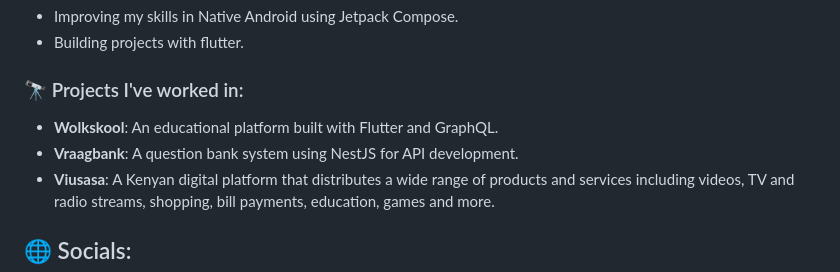
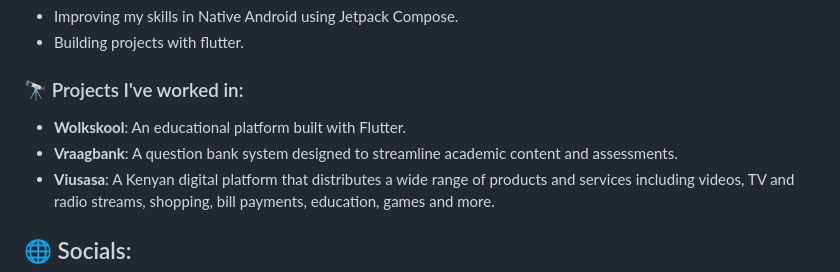
Before and after one commit to Stanely254/Stanely254, a Markdown page: README.md, the part around the change. GitHub-like rendering.

```diff
--- a/README.md
+++ b/README.md
@@ -7,8 +7,8 @@ Hi I'm Stanley, a Software engineer <img src="https://media.giphy.com/media/WUlp
 - Building projects with flutter.
 
 ### 🔭 Projects I've worked in:
-- **Wolkskool**: An educational platform built with Flutter and GraphQL.
-- **Vraagbank**: A question bank system using NestJS for API development.
+- **Wolkskool**: An educational platform built with Flutter.
+- **Vraagbank**:  A question bank system designed to streamline academic content and assessments.
 - **Viusasa**: A Kenyan digital platform that distributes a wide range of products and services including videos, TV and radio streams, shopping, bill payments, education, games and more.
 
 ## 🌐 Socials:
```
